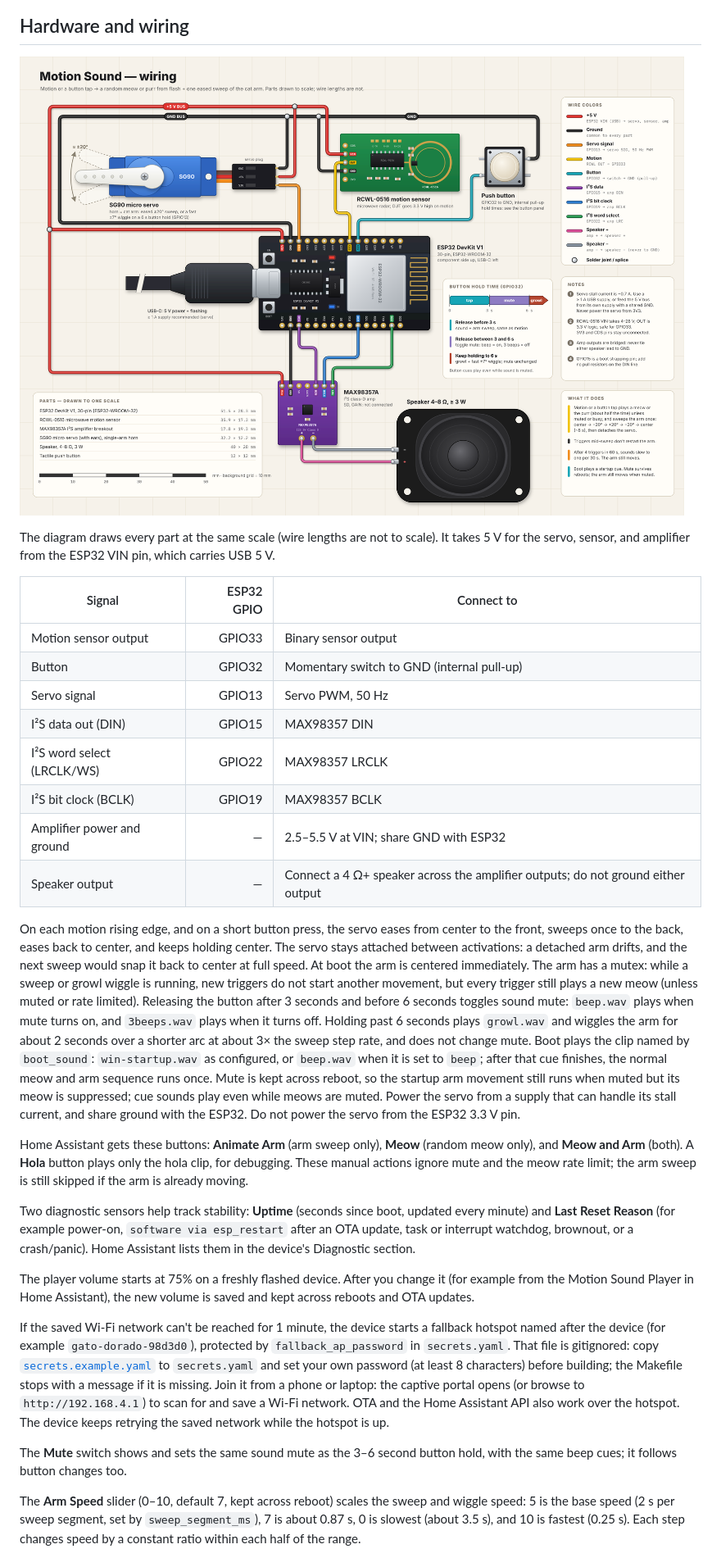
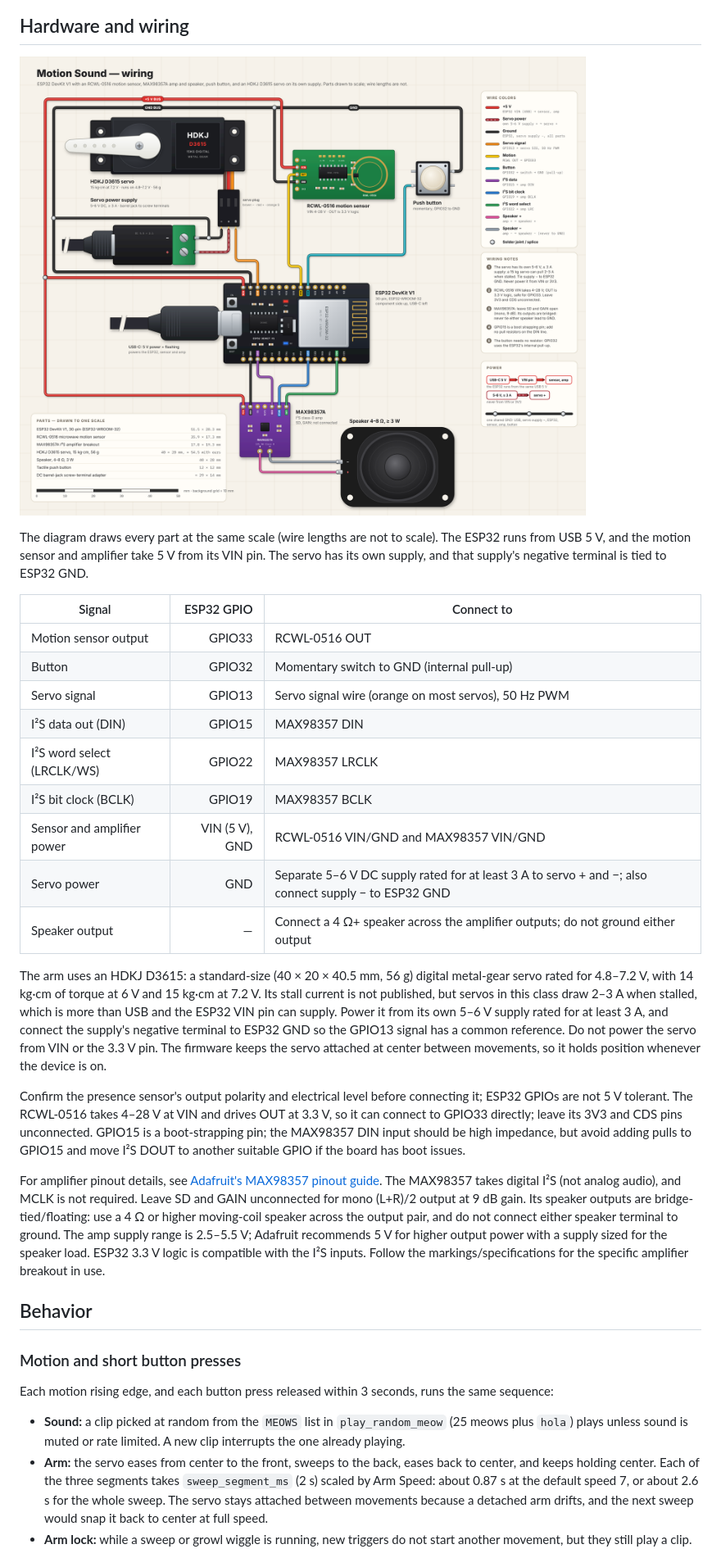
Before and after one commit to somebox/motion-sound, a Markdown page: README.md, the part around one of its changes. Shown at 82% size. Rendered like a GitHub page; pictures changed too: media/wiring-diagram.png.

```diff
--- a/README.md
+++ b/README.md
@@ -10,28 +10,31 @@ An example project for building a standalone ESPHome sound-effects (SFX) device,
 
-The diagram draws every part at the same scale (wire lengths are not to scale). It takes 5 V for the servo, sensor, and amplifier from the ESP32 VIN pin, which carries USB 5 V.
+The diagram draws every part at the same scale (wire lengths are not to scale). The ESP32 runs from USB 5 V, and the motion sensor and amplifier take 5 V from its VIN pin. The servo has its own supply, and that supply's negative terminal is tied to ESP32 GND.
 
 | Signal | ESP32 GPIO | Connect to |
 | --- | ---: | --- |
-| Motion sensor output | GPIO33 | Binary sensor output |
+| Motion sensor output | GPIO33 | RCWL-0516 OUT |
 | Button | GPIO32 | Momentary switch to GND (internal pull-up) |
-| Servo signal | GPIO13 | Servo PWM, 50 Hz |
+| Servo signal | GPIO13 | Servo signal wire (orange on most servos), 50 Hz PWM |
 | I²S data out (DIN) | GPIO15 | MAX98357 DIN |
 | I²S word select (LRCLK/WS) | GPIO22 | MAX98357 LRCLK |
 | I²S bit clock (BCLK) | GPIO19 | MAX98357 BCLK |
-| Amplifier power and ground | — | 2.5–5.5 V at VIN; share GND with ESP32 |
+| Sensor and amplifier power | VIN (5 V), GND | RCWL-0516 VIN/GND and MAX98357 VIN/GND |
+| Servo power | GND | Separate 5–6 V DC supply rated for at least 3 A to servo + and −; also connect supply − to ESP32 GND |
 | Speaker output | — | Connect a 4 Ω+ speaker across the amplifier outputs; do not ground either output |
 
-On each motion rising edge, and on a short button press, the servo eases from center to the front, sweeps once to the back, eases back to center, and keeps holding center. The servo stays attached between activations: a detached arm drifts, and the next sweep would snap it back to center at full speed. At boot the arm is centered immediately. The arm has a mutex: while a sweep or growl wiggle is running, new triggers do not start another movement, but every trigger still plays a new meow (unless muted or rate limited). Releasing the button after 3 seconds and before 6 seconds toggles sound mute: `beep.wav` plays when mute turns on, and `3beeps.wav` plays when it turns off. Holding past 6 seconds plays `growl.wav` and wiggles the arm for about 2 seconds over a shorter arc at about 3× the sweep step rate, and does not change mute. Boot plays the clip named by `boot_sound`: `win-startup.wav` as configured, or `beep.wav` when it is set to `beep`; after that cue finishes, the normal meow and arm sequence runs once. Mute is kept across reboot, so the startup arm movement still runs when muted but its meow is suppressed; cue sounds play even while meows are muted. Power the servo from a supply that can handle its stall current, and share ground with the ESP32. Do not power the servo from the ESP32 3.3 V pin.
+The arm uses an HDKJ D3615: a standard-size (40 × 20 × 40.5 mm, 56 g) digital metal-gear servo rated for 4.8–7.2 V, with 14 kg·cm of torque at 6 V and 15 kg·cm at 7.2 V. Its stall current is not published, but servos in this class draw 2–3 A when stalled, which is more than USB and the ESP32 VIN pin can supply. Power it from its own 5–6 V supply rated for at least 3 A, and connect the supply's negative terminal to ESP32 GND so the GPIO13 signal has a common reference. Do not power the servo from VIN or the 3.3 V pin. The firmware keeps the servo attached at center between movements, so it holds position whenever the device is on.
 
-Home Assistant gets these buttons: **Animate Arm** (arm sweep only), **Meow** (random meow only), and **Meow and Arm** (both). A **Hola** button plays only the hola clip, for debugging. These manual actions ignore mute and the meow rate limit; the arm sweep is still skipped if the arm is already moving.
+Confirm the presence sensor's output polarity and electrical level before connecting it; ESP32 GPIOs are not 5 V tolerant. The RCWL-0516 takes 4–28 V at VIN and drives OUT at 3.3 V, so it can connect to GPIO33 directly; leave its 3V3 and CDS pins unconnected. GPIO15 is a boot-strapping pin; the MAX98357 DIN input should be high impedance, but avoid adding pulls to GPIO15 and move I²S DOUT to another suitable GPIO if the board has boot issues.
 
-Two diagnostic sensors help track stability: **Uptime** (seconds since boot, updated every minute) and **Last Reset Reason** (for example power-on, `software via esp_restart` after an OTA update, task or interrupt watchdog, brownout, or a crash/panic). Home Assistant lists them in the device's Diagnostic section.
+For amplifier pinout details, see [Adafruit's MAX98357 pinout guide](https://learn.adafruit.com/adafruit-max98357-i2s-class-d-mono-amp/pinouts). The MAX98357 takes digital I²S (not analog audio), and MCLK is not required. Leave SD and GAIN unconnected for mono (L+R)/2 output at 9 dB gain. Its speaker outputs are bridge-tied/floating: use a 4 Ω or higher moving-coil speaker across the output pair, and do not connect either speaker terminal to ground. The amp supply range is 2.5–5.5 V; Adafruit recommends 5 V for higher output power with a supply sized for the speaker load. ESP32 3.3 V logic is compatible with the I²S inputs. Follow the markings/specifications for the specific amplifier breakout in use.
 
-The player volume starts at 75% on a freshly flashed device. After you change it (for example from the Motion Sound Player in Home Assistant), the new volume is saved and kept across reboots and OTA updates.
+## Behavior
 
-If the saved Wi-Fi network can't be reached for 1 minute, the device starts a fallback hotspot named after the device (for example `gato-dorado-98d3d0`), protected by `fallback_ap_password` in `secrets.yaml`. That file is gitignored: copy [`secrets.example.yaml`](secrets.example.yaml) to `secrets.yaml` and set your own password (at least 8 characters) before building; the Makefile stops with a message if it is missing. Join it from a phone or laptop: the captive portal opens (or browse to `http://192.168.4.1`) to scan for and save a Wi-Fi network. OTA and the Home Assistant API also work over the hotspot. The device keeps retrying the saved network while the hotspot is up.
+### Motion and short button presses
 
-The **Mute** switch shows and sets the same sound mute as the 3–6 second button hold, with the same beep cues; it follows button changes too.
+Each motion rising edge, and each button press released within 3 seconds, runs the same sequence:
 
-The **Arm Speed** slider (0–10, default 7, kept across reboot) scales the sweep and wiggle speed: 5 is the base speed (2 s per sweep segment, set by `sweep_segment_ms`), 7 is about 0.87 s, 0 is slowest (about 3.5 s), and 10 is fastest (0.25 s). Each step changes speed by a constant ratio within each half of the range.
+- **Sound:** a clip picked at random from the `MEOWS` list in `play_random_meow` (25 meows plus `hola`) plays unless sound is muted or rate limited. A new clip interrupts the one already playing.
+- **Arm:** the servo eases from center to the front, sweeps to the back, eases back to center, and keeps holding center. Each of the three segments takes `sweep_segment_ms` (2 s) scaled by Arm Speed: about 0.87 s at the default speed 7, or about 2.6 s for the whole sweep. The servo stays attached between movements because a detached arm drifts, and the next sweep would snap it back to center at full speed.
+- **Arm lock:** while a sweep or growl wiggle is running, new triggers do not start another movement, but they still play a clip.
 
```
Also changed, not shown: other parts of README.md (+43 -11 lines).
